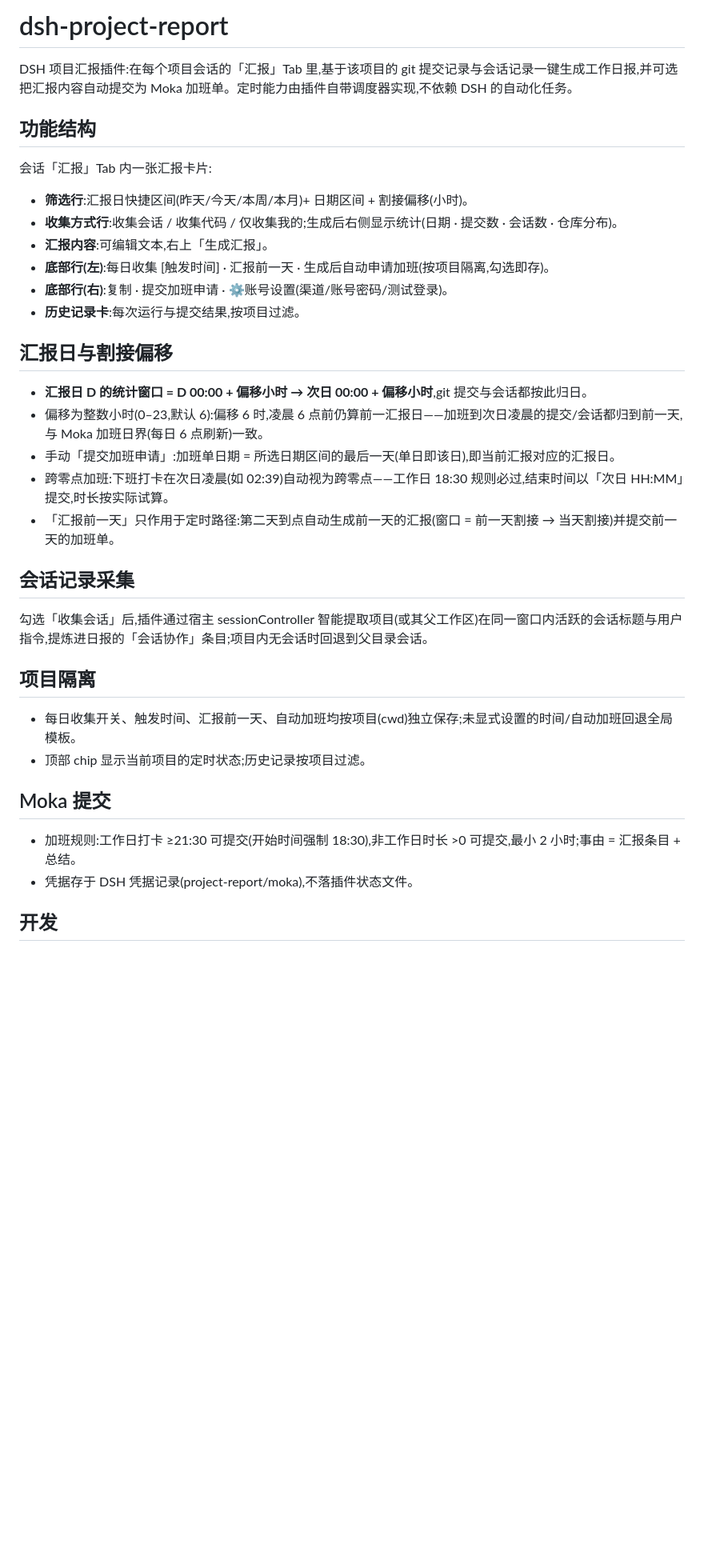
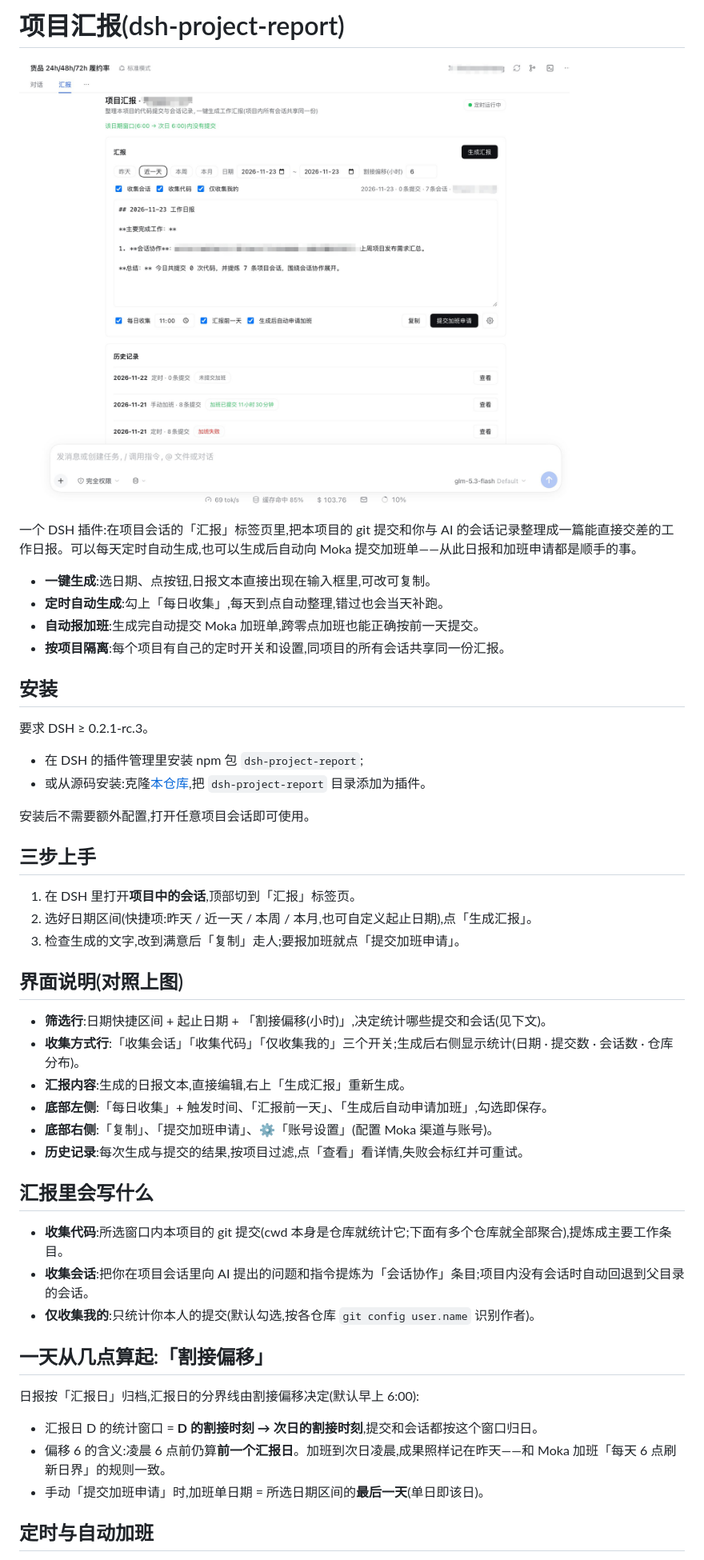
Before and after one commit to skillpie/dsh-plugins, a Markdown page: dsh-project-report/README.md, the part around one of its changes. Shown at 80% size. Rendered like a GitHub page; pictures changed too: dsh-project-report/assets/screenshot-report.jpg (added); blank space fills up the shorter version.

```diff
--- a/dsh-project-report/README.md
+++ b/dsh-project-report/README.md
@@ -1,38 +1,51 @@
-# dsh-project-report
+# 项目汇报(dsh-project-report)
 
-DSH 项目汇报插件:在每个项目会话的「汇报」Tab 里,基于该项目的 git 提交记录与会话记录一键生成工作日报,并可选把汇报内容自动提交为 Moka 加班单。定时能力由插件自带调度器实现,不依赖 DSH 的自动化任务。
+![项目汇报标签页:生成日报、每日收集与历史记录](assets/screenshot-report.jpg)
 
-## 功能结构
+一个 DSH 插件:在项目会话的「汇报」标签页里,把本项目的 git 提交和你与 AI 的会话记录整理成一篇能直接交差的工作日报。可以每天定时自动生成,也可以生成后自动向 Moka 提交加班单——从此日报和加班申请都是顺手的事。
 
-会话「汇报」Tab 内一张汇报卡片:
+- **一键生成**:选日期、点按钮,日报文本直接出现在输入框里,可改可复制。
+- **定时自动生成**:勾上「每日收集」,每天到点自动整理,错过也会当天补跑。
+- **自动报加班**:生成完自动提交 Moka 加班单,跨零点加班也能正确按前一天提交。
+- **按项目隔离**:每个项目有自己的定时开关和设置,同项目的所有会话共享同一份汇报。
 
-- **筛选行**:汇报日快捷区间(昨天/今天/本周/本月)+ 日期区间 + 割接偏移(小时)。
-- **收集方式行**:收集会话 / 收集代码 / 仅收集我的;生成后右侧显示统计(日期 · 提交数 · 会话数 · 仓库分布)。
-- **汇报内容**:可编辑文本,右上「生成汇报」。
-- **底部行(左)**:每日收集 [触发时间] · 汇报前一天 · 生成后自动申请加班(按项目隔离,勾选即存)。
-- **底部行(右)**:复制 · 提交加班申请 · ⚙账号设置(渠道/账号密码/测试登录)。
-- **历史记录卡**:每次运行与提交结果,按项目过滤。
+## 安装
 
-## 汇报日与割接偏移
+要求 DSH ≥ 0.2.1-rc.3。
 
-- **汇报日 D 的统计窗口 = D 00:00 + 偏移小时 → 次日 00:00 + 偏移小时**,git 提交与会话都按此归日。
-- 偏移为整数小时(0–23,默认 6):偏移 6 时,凌晨 6 点前仍算前一汇报日——加班到次日凌晨的提交/会话都归到前一天,与 Moka 加班日界(每日 6 点刷新)一致。
-- 手动「提交加班申请」:加班单日期 = 所选日期区间的最后一天(单日即该日),即当前汇报对应的汇报日。
-- 跨零点加班:下班打卡在次日凌晨(如 02:39)自动视为跨零点——工作日 18:30 规则必过,结束时间以「次日 HH:MM」提交,时长按实际试算。
-- 「汇报前一天」只作用于定时路径:第二天到点自动生成前一天的汇报(窗口 = 前一天割接 → 当天割接)并提交前一天的加班单。
+- 在 DSH 的插件管理里安装 npm 包 `dsh-project-report`;
+- 或从源码安装:克隆[本仓库](https://github.com/skillpie/dsh-plugins),把 `dsh-project-report` 目录添加为插件。
 
-## 会话记录采集
+安装后不需要额外配置,打开任意项目会话即可使用。
 
-勾选「收集会话」后,插件通过宿主 sessionController 智能提取项目(或其父工作区)在同一窗口内活跃的会话标题与用户指令,提炼进日报的「会话协作」条目;项目内无会话时回退到父目录会话。
+## 三步上手
 
-## 项目隔离
+1. 在 DSH 里打开**项目中的会话**,顶部切到「汇报」标签页。
+2. 选好日期区间(快捷项:昨天 / 近一天 / 本周 / 本月,也可自定义起止日期),点「生成汇报」。
+3. 检查生成的文字,改到满意后「复制」走人;要报加班就点「提交加班申请」。
 
-- 每日收集开关、触发时间、汇报前一天、自动加班均按项目(cwd)独立保存;未显式设置的时间/自动加班回退全局模板。
-- 顶部 chip 显示当前项目的定时状态;历史记录按项目过滤。
+## 界面说明(对照上图)
 
-## Moka 提交
+- **筛选行**:日期快捷区间 + 起止日期 + 「割接偏移(小时)」,决定统计哪些提交和会话(见下文)。
+- **收集方式行**:「收集会话」「收集代码」「仅收集我的」三个开关;生成后右侧显示统计(日期 · 提交数 · 会话数 · 仓库分布)。
+- **汇报内容**:生成的日报文本,直接编辑,右上「生成汇报」重新生成。
+- **底部左侧**:「每日收集」+ 触发时间、「汇报前一天」、「生成后自动申请加班」,勾选即保存。
+- **底部右侧**:「复制」、「提交加班申请」、⚙「账号设置」(配置 Moka 渠道与账号)。
+- **历史记录**:每次生成与提交的结果,按项目过滤,点「查看」看详情,失败会标红并可重试。
 
-- 加班规则:工作日打卡 ≥21:30 可提交(开始时间强制 18:30),非工作日时长 >0 可提交,最小 2 小时;事由 = 汇报条目 + 总结。
-- 凭据存于 DSH 凭据记录(project-report/moka),不落插件状态文件。
+## 汇报里会写什么
 
-## 开发
+- **收集代码**:所选窗口内本项目的 git 提交(cwd 本身是仓库就统计它;下面有多个仓库就全部聚合),提炼成主要工作条目。
+- **收集会话**:把你在项目会话里向 AI 提出的问题和指令提炼为「会话协作」条目;项目内没有会话时自动回退到父目录的会话。
+- **仅收集我的**:只统计你本人的提交(默认勾选,按各仓库 `git config user.name` 识别作者)。
+
+## 一天从几点算起:「割接偏移」
+
+日报按「汇报日」归档,汇报日的分界线由割接偏移决定(默认早上 6:00):
+
+- 汇报日 D 的统计窗口 = **D 的割接时刻 → 次日的割接时刻**,提交和会话都按这个窗口归日。
+- 偏移 6 的含义:凌晨 6 点前仍算**前一个汇报日**。加班到次日凌晨,成果照样记在昨天——和 Moka 加班「每天 6 点刷新日界」的规则一致。
+- 手动「提交加班申请」时,加班单日期 = 所选日期区间的**最后一天**(单日即该日)。
+
+## 定时与自动加班
+
```
Also changed, not shown: other parts of dsh-project-report/README.md (+32 -2 lines), dsh-termbar/README.md (+63 -34 lines), dsh-termbar/assets/screenshot-panel.jpg (added), 9 other files.
